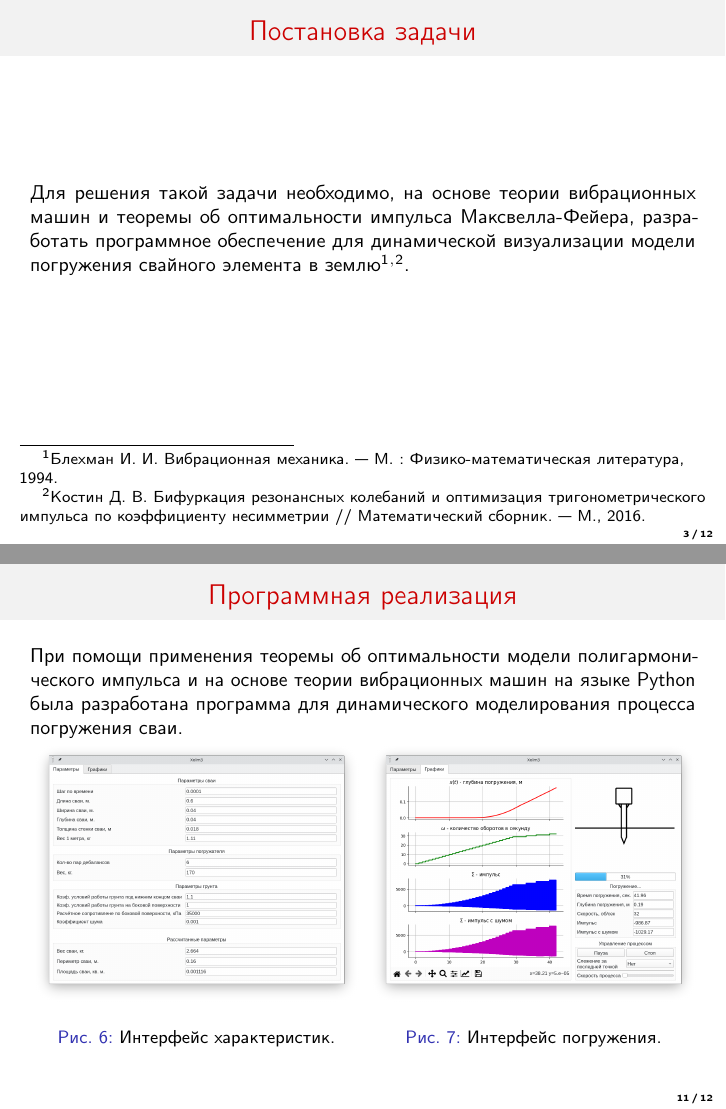
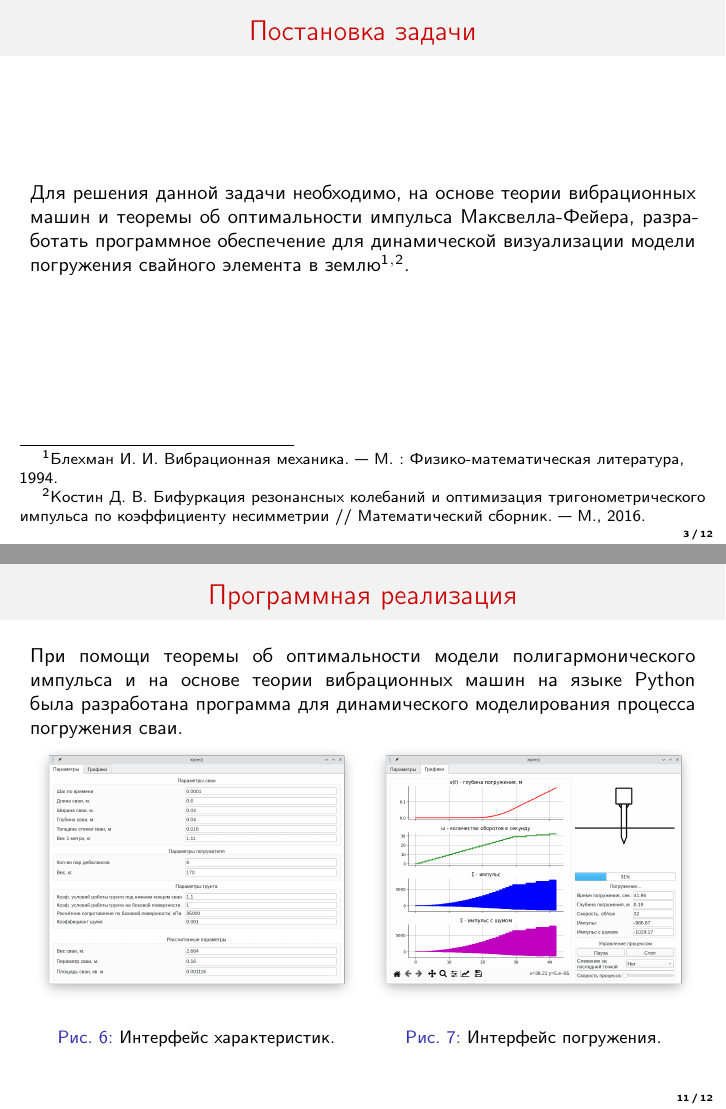
Before and after one commit to DvaMishkiLapa/diplom_math_2021, LaTeX slides (presentation/presentation.tex): pages 3 and 11 of 12, joined at a grey line. Compiled offline with pdfLaTeX.

Commit message:
Minor fixes in presentation

```diff
--- a/presentation/presentation.tex
+++ b/presentation/presentation.tex
@@ -75,7 +75,7 @@
         \frametitle{Постановка задачи}
         \begin{center}
             \begin{minipage}[h]{0.97\linewidth}
-                Для решения такой задачи необходимо, на основе теории вибрационных машин и теоремы об оптимальности импульса Максвелла-Фейера,
+                Для решения данной задачи необходимо, на основе теории вибрационных машин и теоремы об оптимальности импульса Максвелла-Фейера,
                 разработать программное обеспечение для динамической визуализации модели погружения свайного элемента в землю\footnotemark[1]${}^,$\footnotemark[2].
             \end{minipage}
         \end{center}
@@ -256,7 +256,7 @@
         \frametitle{Программная реализация}
         \begin{center}
             \begin{minipage}[h]{0.97\linewidth}
-                При помощи применения теоремы об оптимальности модели полигармонического импульса и на основе теории вибрационных машин
+                При помощи теоремы об оптимальности модели полигармонического импульса и на основе теории вибрационных машин
                 на языке Python была разработана программа для динамического моделирования процесса погружения сваи.
                 \newline
                 \begin{minipage}[h]{0.5\linewidth}
```
Also changed, not shown: presentation/presentation.pdf.
